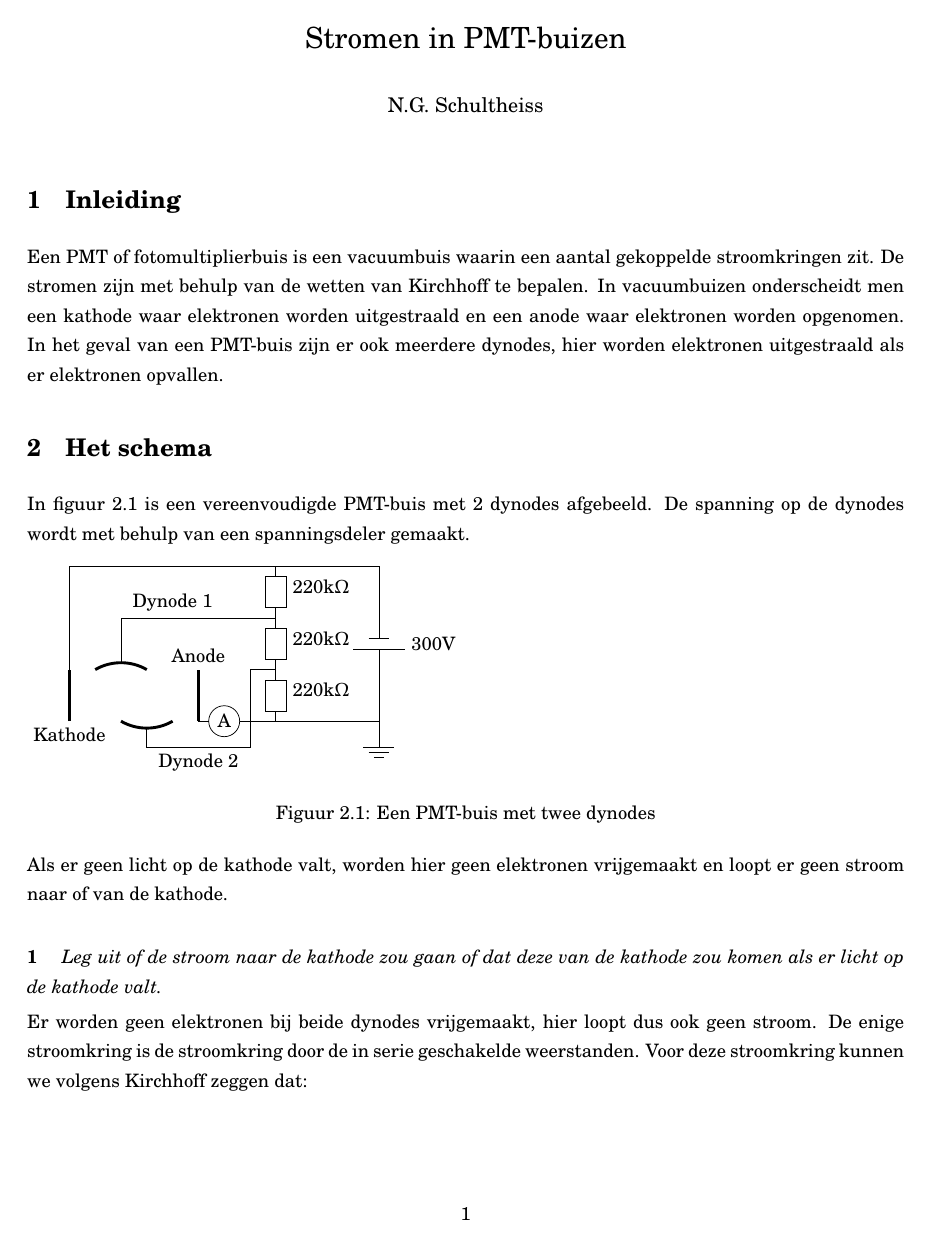
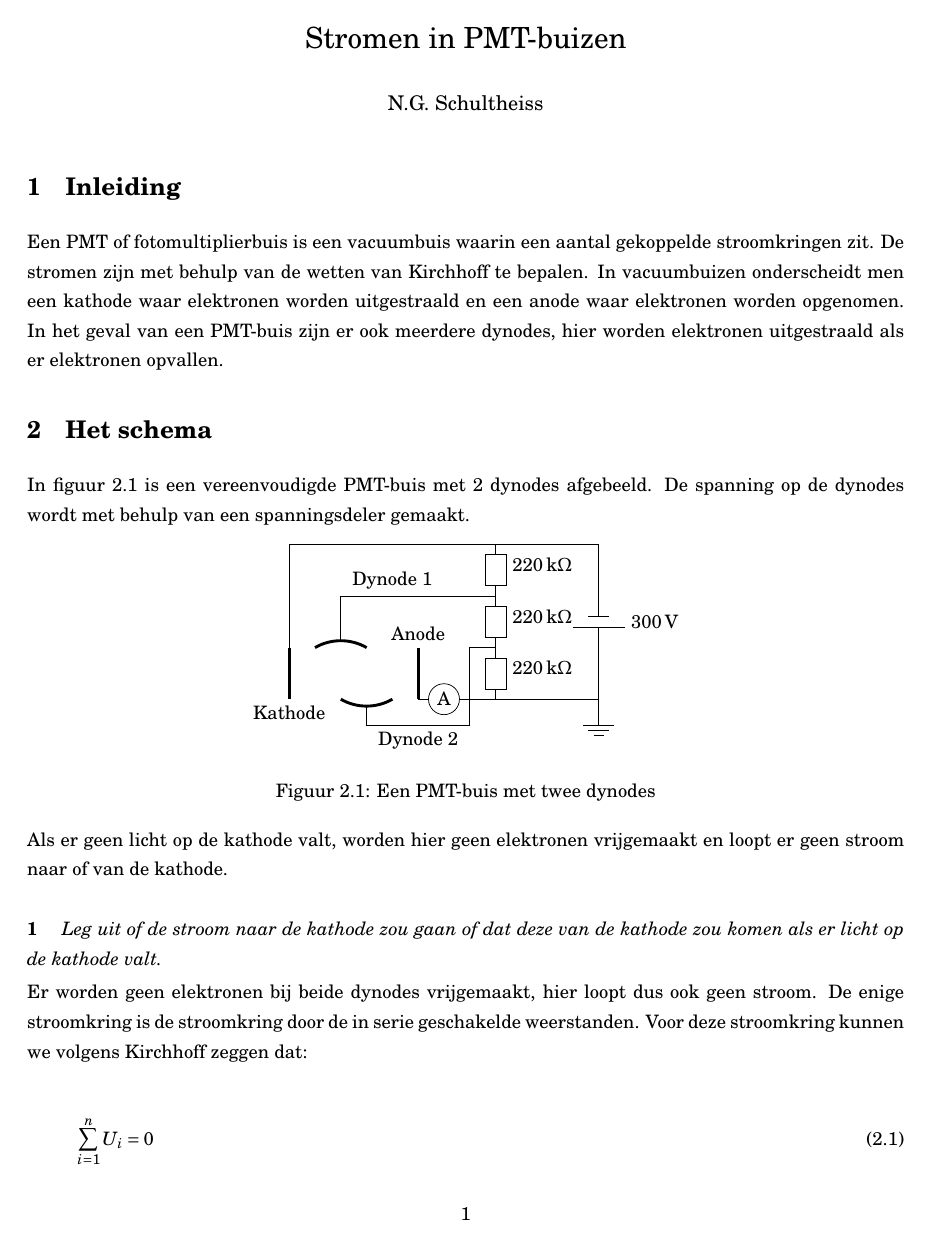
Before and after one commit to ofenerci/routenet, a LaTeX document (Dutch/PMT-stromen/PMT-stromen.tex): page 1 of 3. The pictures show the PDF file Dutch/PMT-stromen/PMT-stromen.pdf that the author committed with the source.

Commit message:
Update PMT stromen
Fix Indentation.
Improve equations.
Use SI for units.

```diff
--- a/Dutch/PMT-stromen/PMT-stromen.tex
+++ b/Dutch/PMT-stromen/PMT-stromen.tex
@@ -27,14 +27,15 @@ afgebeeld. De spanning op de dynodes wordt met behulp van een spanningsdeler
 gemaakt.
 
 \begin{figure}[h]
+    \centering
     \begin{tikzpicture}
         \draw [ultra thick] (0,0)--(0,1);
         \node [below] at (0,0) {Kathode};
         \draw (0,1)--(0,3)--(6,3)--(6,1.6);
-\draw [ultra thick] (1.5,1) arc [radius=1, start angle=60, end angle= 120];
+        \draw [ultra thick] (1.5,1) arc [radius=1, start angle=60, end angle=120];
         \draw (1,1.15)--(1,2)--(4,2);
         \node [above] at (2,2) {Dynode 1};
-\draw [ultra thick] (1,0) arc [radius=1, start angle=240, end angle= 300];
+        \draw [ultra thick] (1,0) arc [radius=1, start angle=240, end angle=300];
         \draw (1.5,-.15)--(1.5,-.5)--(3.5,-.5)--(3.5,1)--(4,1);
         \node [below] at (2.5,-.5) {Dynode 2};
         \draw [ultra thick] (2.5,0)--(2.5,1);
@@ -79,14 +80,8 @@ in serie geschakelde weerstanden. Voor deze stroomkring kunnen we
 volgens Kirchhoff zeggen dat:
 
 \begin{equation}
-\begin{array}{c}
-n\\
-\sum\\
-i=1
-\end{array}
-U_{i}=0
+    \sum_{i=1}^n U_{i} = 0
 \end{equation}
-
 
 \paragraph{2}
 
@@ -114,12 +109,7 @@ Deze stromen worden afgetakt van de stroomkring door de weerstanden.
 Voor iedere punt waar stroom wordt afgetakt geldt:
 
 \begin{equation}
-\begin{array}{c}
-n\\
-\sum\\
-i=1
-\end{array}
-I_{i}=0
+    \sum_{i=1}^n I_{i} = 0
 \end{equation}
 
 \paragraph{5}
@@ -129,8 +119,9 @@ kan als $I_{bat}$ worden geschreven. Dit is de enige variabele.}
 
 \paragraph{6}
 
-\textit{Bereken met de spanningen over de weerstanden de spanning op de kathode, de dynodes en de anode
-als de PMT-buis wordt verlicht. ($I_{kathode}=6,33$nA)}
+\textit{Bereken met de spanningen over de weerstanden de spanning op de
+kathode, de dynodes en de anode als de PMT-buis wordt verlicht.
+($I_{kathode} = \SI{6.33}{\nano\ampere}$)}
 
 In de praktijk zitten er in PMT-buizen meer dynodes. De PMT-buizen
 voor de detectoren voor kosmische straling op het dak van de school
```
Also changed, not shown: Dutch/PMT-stromen/PMT-stromen.pdf, Dutch/PMT-stromen/PMT-stromen.tex (15 more changed lines). Lines whose indentation alone changed are shown as unchanged.
